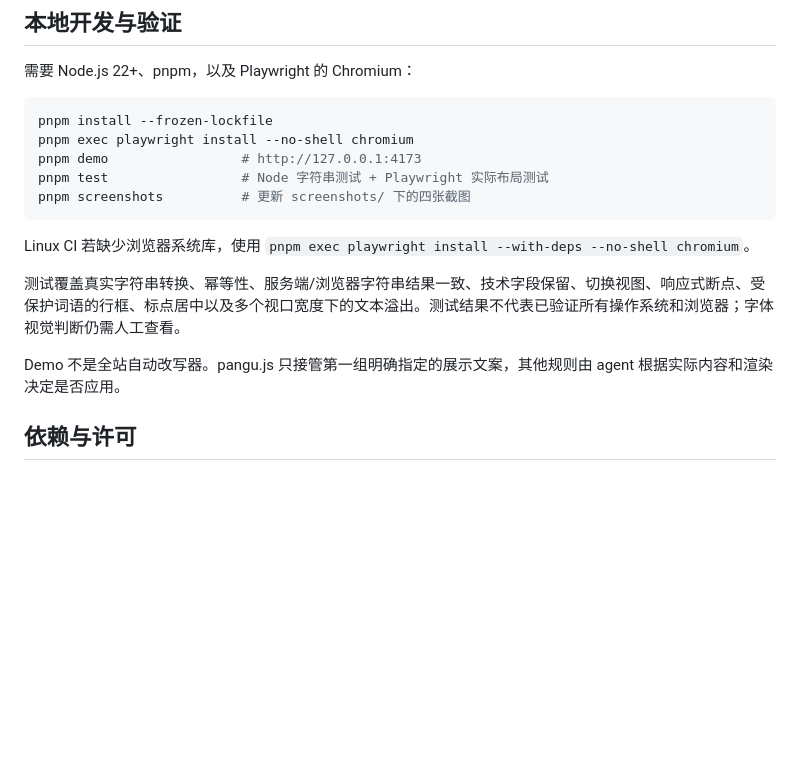
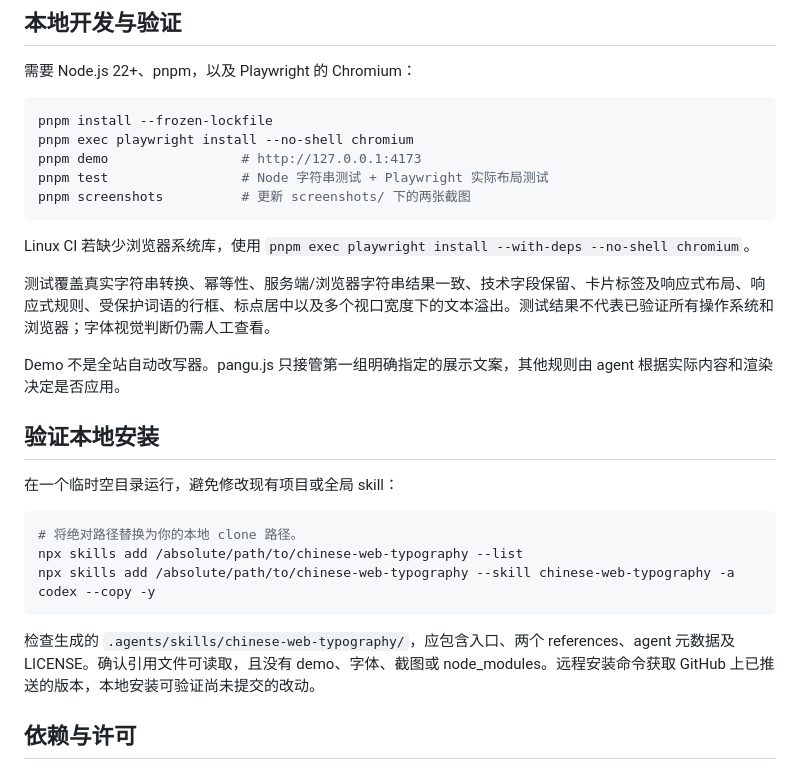
Before and after one commit to Skywt2003/chinese-web-typography, a Markdown page: README.md, the part around the change printed below. GitHub-like rendering; blank space fills up the shorter version.

````diff
--- a/README.md
+++ b/README.md
@@ -44,14 +64,26 @@ pnpm install --frozen-lockfile
 pnpm exec playwright install --no-shell chromium
 pnpm demo                 # http://127.0.0.1:4173
 pnpm test                 # Node 字符串测试 + Playwright 实际布局测试
-pnpm screenshots          # 更新 screenshots/ 下的四张截图
+pnpm screenshots          # 更新 screenshots/ 下的两张截图
 ```
 
 Linux CI 若缺少浏览器系统库，使用 `pnpm exec playwright install --with-deps --no-shell chromium`。
 
-测试覆盖真实字符串转换、幂等性、服务端/浏览器字符串结果一致、技术字段保留、切换视图、响应式断点、受保护词语的行框、标点居中以及多个视口宽度下的文本溢出。测试结果不代表已验证所有操作系统和浏览器；字体视觉判断仍需人工查看。
+测试覆盖真实字符串转换、幂等性、服务端/浏览器字符串结果一致、技术字段保留、卡片标签及响应式布局、响应式规则、受保护词语的行框、标点居中以及多个视口宽度下的文本溢出。测试结果不代表已验证所有操作系统和浏览器；字体视觉判断仍需人工查看。
 
 Demo 不是全站自动改写器。pangu.js 只接管第一组明确指定的展示文案，其他规则由 agent 根据实际内容和渲染决定是否应用。
+
+## 验证本地安装
+
+在一个临时空目录运行，避免修改现有项目或全局 skill：
+
+```sh
+# 将绝对路径替换为你的本地 clone 路径。
+npx skills add /absolute/path/to/chinese-web-typography --list
+npx skills add /absolute/path/to/chinese-web-typography --skill chinese-web-typography -a codex --copy -y
+```
+
+检查生成的 `.agents/skills/chinese-web-typography/`，应包含入口、两个 references、agent 元数据及 LICENSE。确认引用文件可读取，且没有 demo、字体、截图或 node_modules。远程安装命令获取 GitHub 上已推送的版本，本地安装可验证尚未提交的改动。
 
 ## 依赖与许可
 
````
Also changed, not shown: other parts of README.md (+29 -9 lines), skills/chinese-web-typography/SKILL.md (renamed from SKILL.md, +4 -1 lines), screenshots/after.png (deleted), screenshots/before.png (deleted), screenshots/comparison.png, screenshots/mobile-comparison.png, 12 other files.
